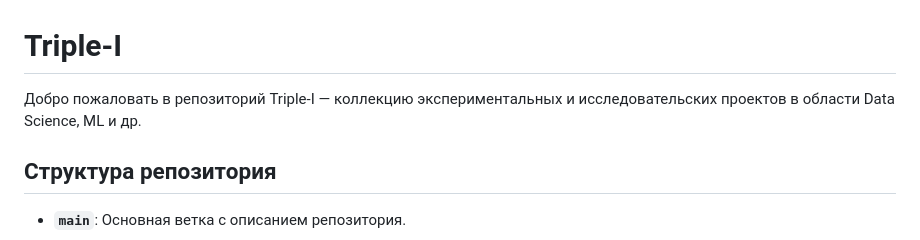
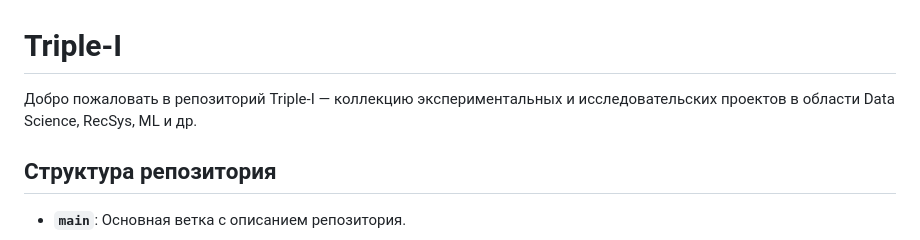
Before and after one commit to Asebaie/Triple-I, a Markdown page: README.md, the part around the change. Drawn GitHub-style.

```diff
--- a/README.md
+++ b/README.md
@@ -1,6 +1,6 @@
 # Triple-I
 
-Добро пожаловать в репозиторий Triple-I — коллекцию экспериментальных и исследовательских проектов в области Data Science, ML и др.
+Добро пожаловать в репозиторий Triple-I — коллекцию экспериментальных и исследовательских проектов в области Data Science, RecSys, ML и др.
 
 ## Структура репозитория
 
```
